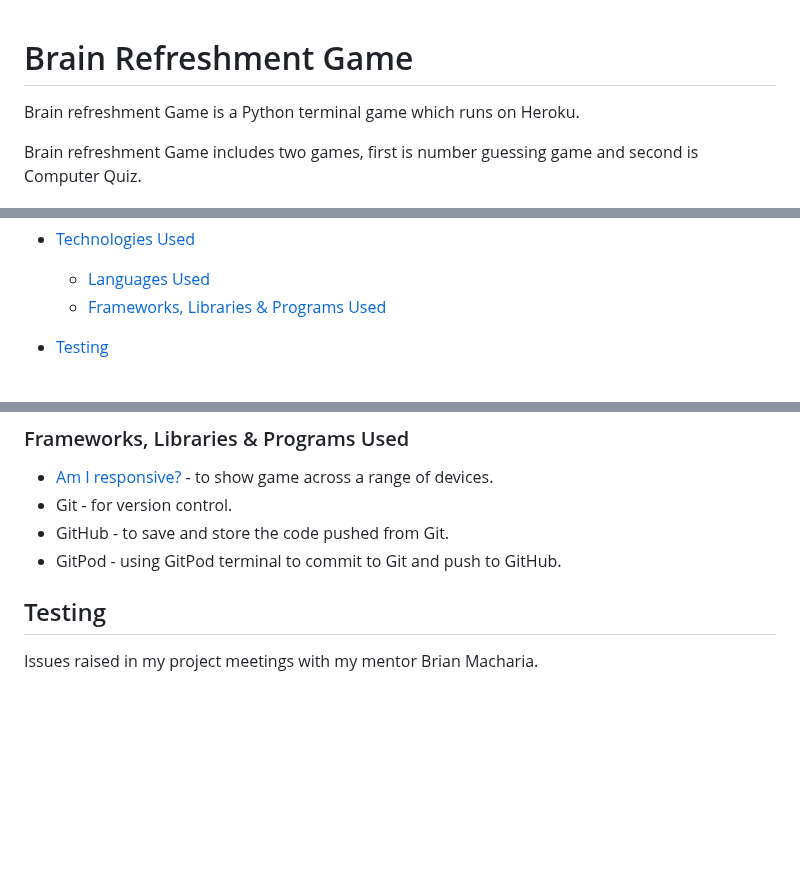
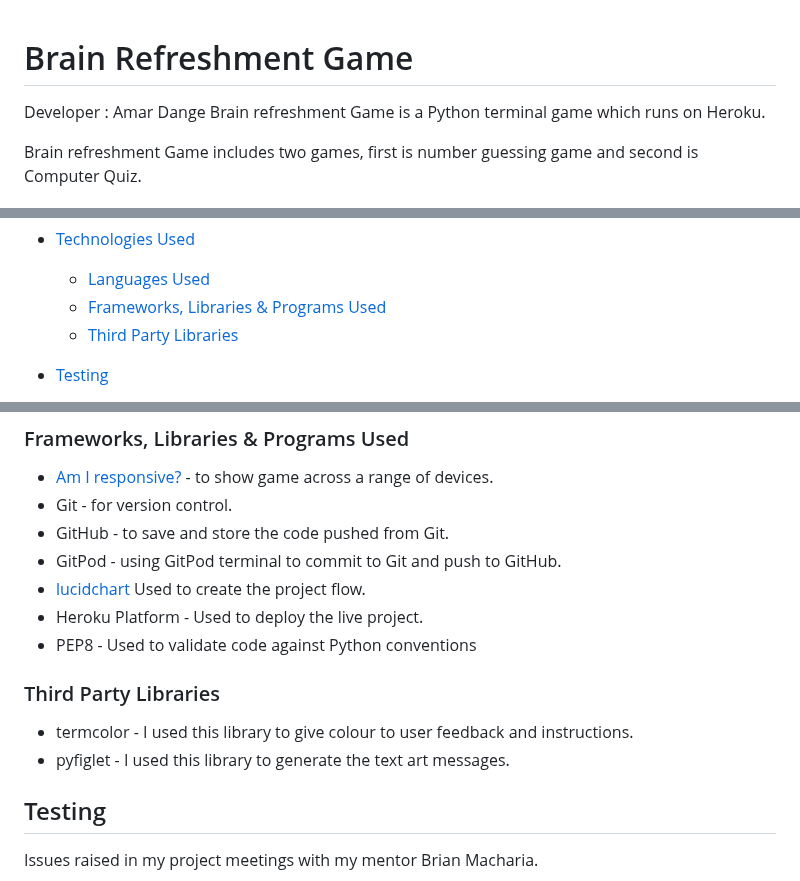
Before and after one commit to AmarDange/Brain-Refreshment-Game, a Markdown page: README.md, 3 parts joined by grey strips. Drawn GitHub-style; blank space fills up the shorter version.

```diff
--- a/README.md
+++ b/README.md
@@ -1,4 +1,5 @@
 # Brain Refreshment Game
+Developer : Amar Dange
 Brain refreshment Game is a Python terminal game which runs on Heroku.
 
 Brain refreshment Game includes two games, first is number guessing game and second is Computer Quiz.
@@ -21,6 +22,7 @@ Description: A computer quiz game in Python. The user attempts to write correct
 * [Technologies Used](#Technologies-Used)
   * [Languages Used](#Languages-Used)
   * [Frameworks, Libraries & Programs Used](#Frameworks,-Libraries-&-Programs-Used)
+  * [Third Party Libraries](#third_party_libraries)
 
 * [Testing](#Testing)
   * [Solved Bugs](#Solved-Bugs)
@@ -137,6 +139,15 @@ Python
 * Git - for version control.
 * GitHub - to save and store the code pushed from Git.
 * GitPod - using GitPod terminal to commit to Git and push to GitHub.
+* [lucidchart](https://www.lucidchart.com/) Used to create the project flow.
+* Heroku Platform - Used to deploy the live project.
+* PEP8 - Used to validate code against Python conventions
+
+### Third Party Libraries
+
+ * termcolor - I used this library to give colour to user feedback and instructions.
+ * pyfiglet - I used this library to generate the text art messages.
+
 
 ## Testing
 Issues raised in my project meetings with my mentor Brian Macharia.
```
